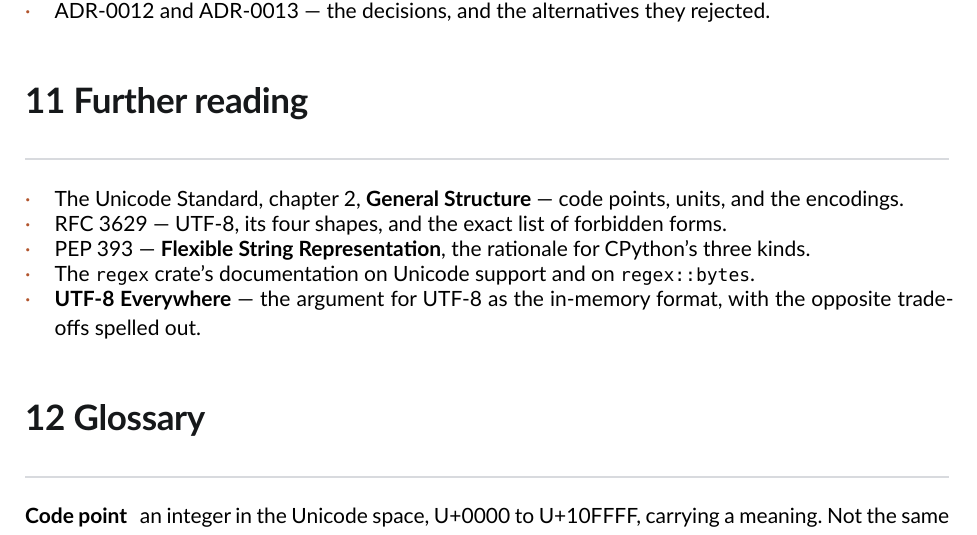
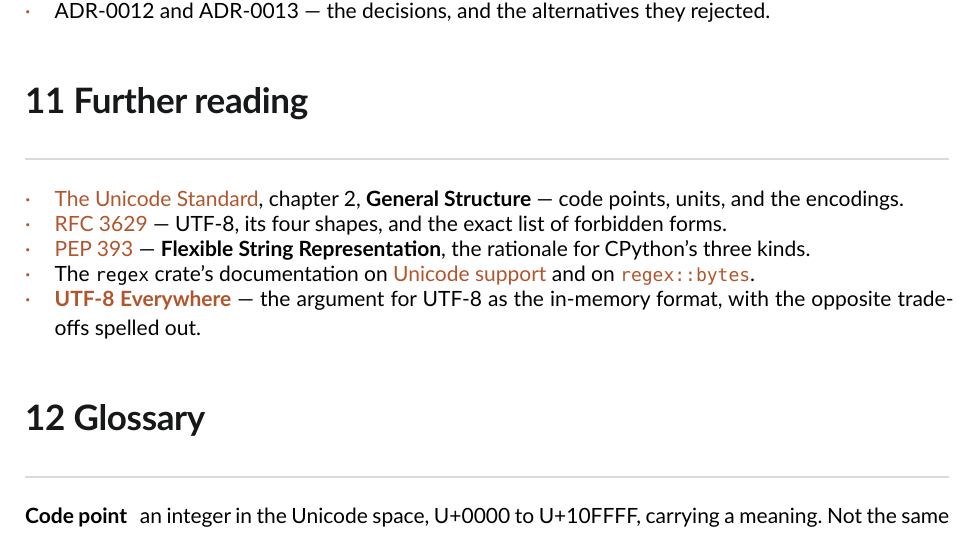
Before and after one commit to lorien/rurex, a Typst document (docs/ucs-explainer.typ): part of page 13 of 14, cut so that both start at the same text. Compiled offline with Typst 0.15.

Commit message:
docs: link the further reading entries
The bibliography was five lines of prose that named sources without
pointing at them. Each title is now the link, in the accent colour the
cover uses, and the regex-crate line links both of the pages it cites.

Targets were checked with an HTTP request rather than assembled from
memory; the Unicode chapter 2 URL that the obvious pattern suggests
(versions/<n>/corebook/ch2/) returns 404, so the standard is linked at
versions/latest/, which resolves to the current edition.

The explainer goes from 20 to 26 external link annotations, 12 distinct
URLs, still 14 pages.

```diff
--- a/docs/ucs-explainer.typ
+++ b/docs/ucs-explainer.typ
@@ -464,11 +464,11 @@ Everything in this document lives in #link(repo)[the rurex repository]:
 
 #heading(level: 1)[Further reading]
 
-- The Unicode Standard, chapter 2, *General Structure* — code points, units, and the encodings.
-- RFC 3629 — UTF-8, its four shapes, and the exact list of forbidden forms.
-- PEP 393 — *Flexible String Representation*, the rationale for CPython's three kinds.
-- The `regex` crate's documentation on Unicode support and on `regex::bytes`.
-- *UTF-8 Everywhere* — the argument for UTF-8 as the in-memory format, with the opposite trade-offs spelled out.
+- #link("https://www.unicode.org/versions/latest/")[#text(fill: accent)[The Unicode Standard]], chapter 2, *General Structure* — code points, units, and the encodings.
+- #link("https://www.rfc-editor.org/rfc/rfc3629")[#text(fill: accent)[RFC 3629]] — UTF-8, its four shapes, and the exact list of forbidden forms.
+- #link("https://peps.python.org/pep-0393/")[#text(fill: accent)[PEP 393]] — *Flexible String Representation*, the rationale for CPython's three kinds.
+- The `regex` crate's documentation on #link("https://docs.rs/regex/latest/regex/#unicode")[#text(fill: accent)[Unicode support]] and on #link("https://docs.rs/regex/latest/regex/bytes/")[#text(fill: accent)[`regex::bytes`]].
+- #link("https://utf8everywhere.org/")[#text(fill: accent)[*UTF-8 Everywhere*]] — the argument for UTF-8 as the in-memory format, with the opposite trade-offs spelled out.
 
 #heading(level: 1)[Glossary]
 
```
Also changed, not shown: spec/report/2026/10/18/report-1792342037-ucs-utf8-docs.md (+5 -1 lines), docs/ucs-explainer.pdf.
